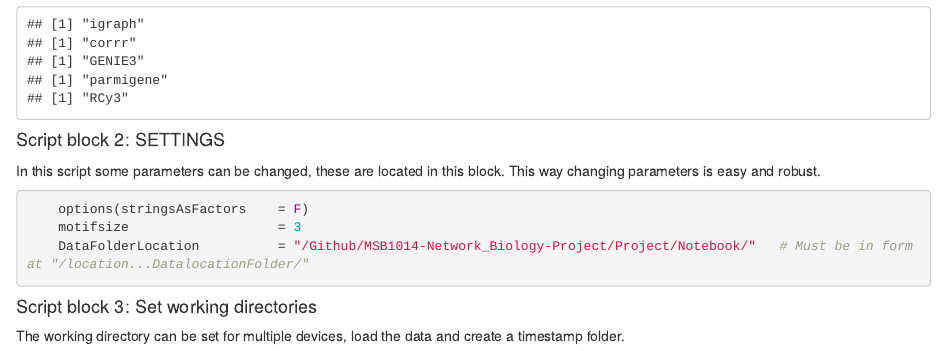
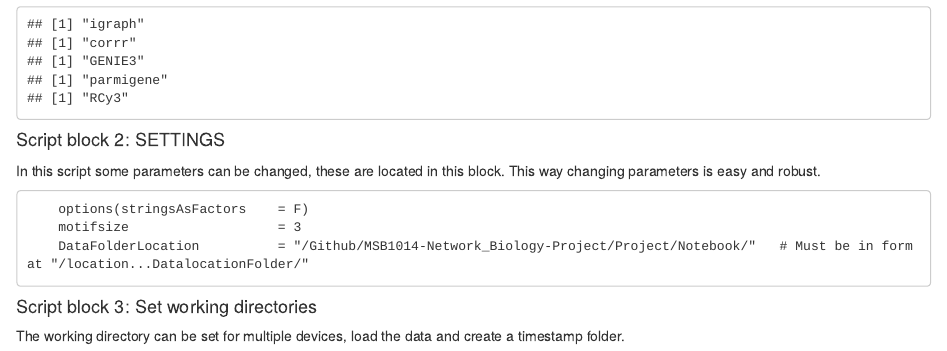
Before and after one commit to Rrtk2/MSB1014-Network_Biology-Project, an R Markdown document (Project/Notebook/Site/index.Rmd): the page in a window 1100 px wide, from 850 px down. Rendered offline with R 4.5, knitr and Pandoc, with nearby package versions.

Commit message:
created site

````diff
--- a/Project/Notebook/Site/index.Rmd
+++ b/Project/Notebook/Site/index.Rmd
@@ -40,7 +40,7 @@ This block installs all packages which are required during this algorithm. It it
 
 #### Script block 2: SETTINGS
 In this script some parameters can be changed, these are located in this block. This way changing parameters is easy and robust.
-```{r}
+```{}
 	options(stringsAsFactors 	= F)
 	motifsize 					= 3
 	DataFolderLocation 			= "/Github/MSB1014-Network_Biology-Project/Project/Notebook/" 	# Must be in format "/location...DatalocationFolder/"
````
Also changed, not shown: docs/placeholder.txt (deleted), 124 other files.
